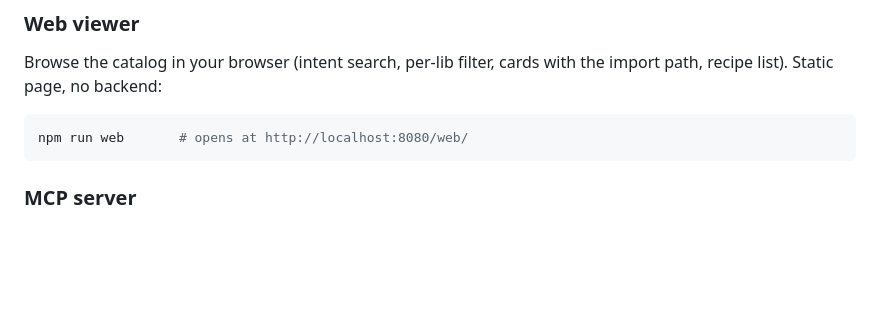
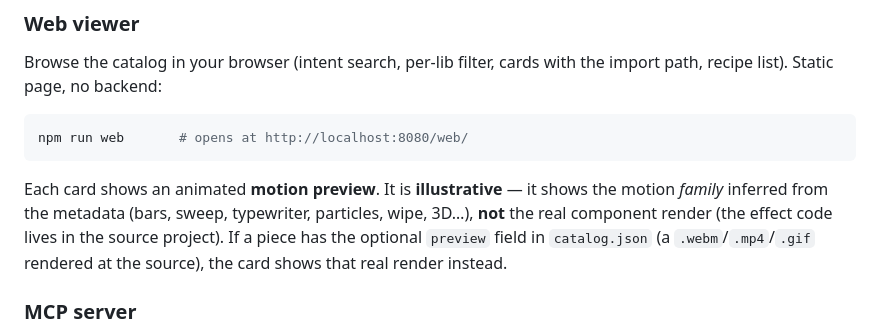
Before and after one commit to victorsodre/remotion-agent-catalog, a Markdown page: README.en.md, the part around the change. Drawn GitHub-style; blank space fills up the shorter version.

````diff
--- a/README.en.md
+++ b/README.en.md
@@ -70,6 +70,12 @@ list). Static page, no backend:
 ```bash
 npm run web       # opens at http://localhost:8080/web/
 ```
+
+Each card shows an animated **motion preview**. It is **illustrative** — it shows the motion *family*
+inferred from the metadata (bars, sweep, typewriter, particles, wipe, 3D…), **not** the real component
+render (the effect code lives in the source project). If a piece has the optional `preview` field in
+`catalog.json` (a `.webm`/`.mp4`/`.gif` rendered at the source), the card shows that real render
+instead.
 
 ### MCP server
 
````
Also changed, not shown: AGENTS.md (+4 -1 lines), README.md (+6 -0 lines).
